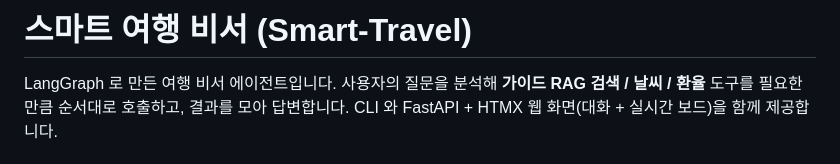
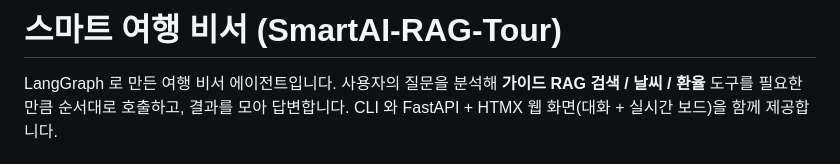
Before and after one commit to DevOps0906/SmartAI-RAG-Tour, a Markdown page: README.md, the part around the change. Drawn GitHub-style.

Commit message:
README: 제목을 저장소 이름(SmartAI-RAG-Tour)으로 변경
Co-Authored-By: Claude Opus 5.5 <noreply@anthropic.com>

```diff
--- a/README.md
+++ b/README.md
@@ -1,4 +1,4 @@
-# 스마트 여행 비서 (Smart-Travel)
+# 스마트 여행 비서 (SmartAI-RAG-Tour)
 
 LangGraph 로 만든 여행 비서 에이전트입니다. 사용자의 질문을 분석해 **가이드 RAG 검색 / 날씨 / 환율** 도구를 필요한 만큼 순서대로 호출하고, 결과를 모아 답변합니다. CLI 와 FastAPI + HTMX 웹 화면(대화 + 실시간 보드)을 함께 제공합니다.
 
```
